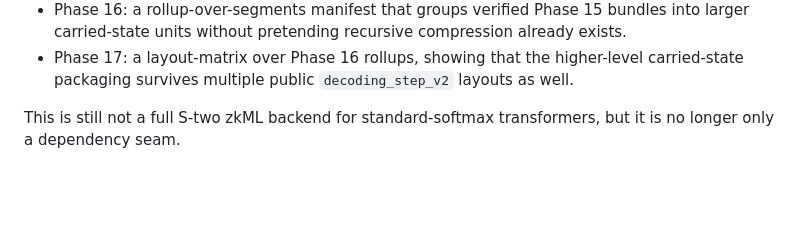
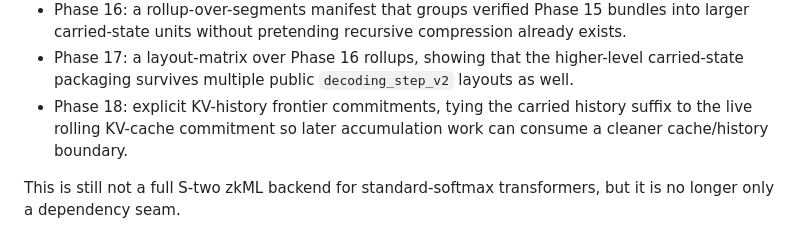
Before and after one commit to omarespejel/llm-provable-computer, a Markdown page: README.md, the part around one of its changes. Rendered like a GitHub page; blank space fills up the shorter version.

Commit message:
Document phase18 KV frontier commitments

```diff
--- a/README.md
+++ b/README.md
@@ -659,6 +659,7 @@ The current transformer-shaped timeline is:
 - Phase 15: mergeable history segments with explicit global carried-state boundaries over those Phase 14 chains.
 - Phase 16: a rollup-over-segments manifest that groups verified Phase 15 bundles into larger carried-state units without pretending recursive compression already exists.
 - Phase 17: a layout-matrix over Phase 16 rollups, showing that the higher-level carried-state packaging survives multiple public `decoding_step_v2` layouts as well.
+- Phase 18: explicit KV-history frontier commitments, tying the carried history suffix to the live rolling KV-cache commitment so later accumulation work can consume a cleaner cache/history boundary.
 
 This is still not a full S-two zkML backend for standard-softmax transformers, but it is no longer only a dependency seam.
 
```
Also changed, not shown: other parts of README.md (+1 -1 lines), docs/design/stwo-backend-design.md (+10 -6 lines).
